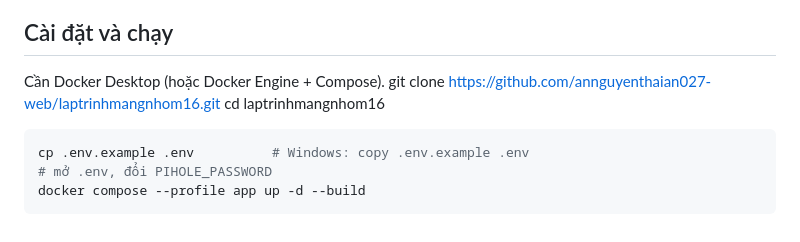
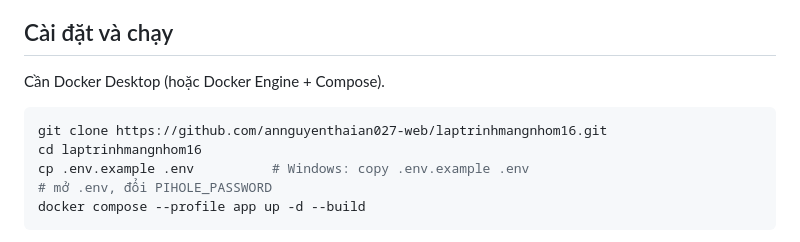
Before and after one commit to annguyenthaian027-web/laptrinhmangnhom16, a Markdown page: README.md, the part around the change. GitHub-like rendering.

Commit message:
Revise Docker setup instructions in README
Updated installation instructions for clarity.

````diff
--- a/README.md
+++ b/README.md
@@ -32,9 +32,10 @@ Thiết bị ngoài ──WireGuard──▶ Pi-hole
 ## Cài đặt và chạy
 
 Cần Docker Desktop (hoặc Docker Engine + Compose).
+
+```bash
 git clone https://github.com/annguyenthaian027-web/laptrinhmangnhom16.git
 cd laptrinhmangnhom16
-```bash
 cp .env.example .env          # Windows: copy .env.example .env
 # mở .env, đổi PIHOLE_PASSWORD
 docker compose --profile app up -d --build
````
